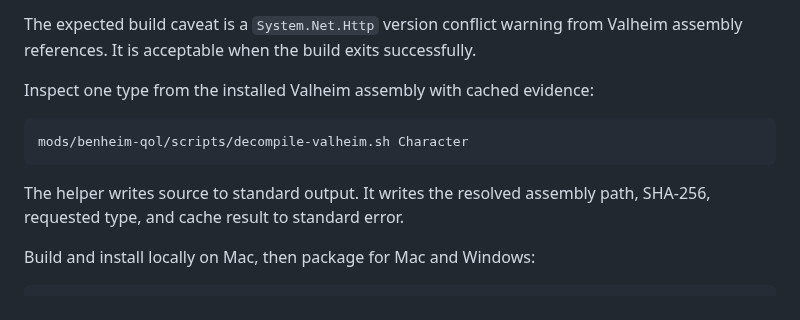
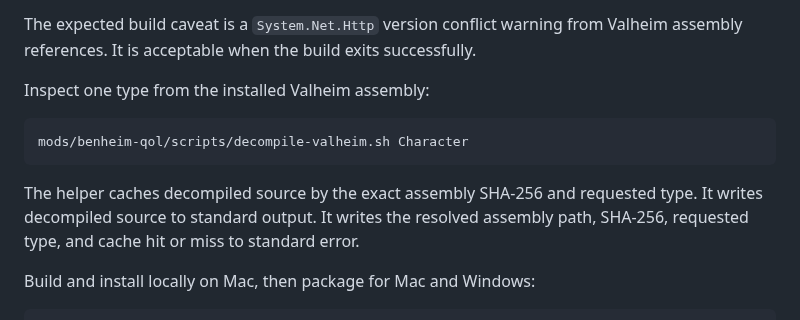
Before and after one commit to beverm2391/valheim-monorepo, a Markdown page: PROMPT.md, the part around the change. Rendered like a GitHub page.

Commit message:
Clarify decompiler cache documentation

````diff
--- a/PROMPT.md
+++ b/PROMPT.md
@@ -112,14 +112,15 @@ The expected build caveat is a `System.Net.Http` version conflict warning from
 Valheim assembly references. It is acceptable when the build exits
 successfully.
 
-Inspect one type from the installed Valheim assembly with cached evidence:
+Inspect one type from the installed Valheim assembly:
 
 ```bash
 mods/benheim-qol/scripts/decompile-valheim.sh Character
 ```
 
-The helper writes source to standard output. It writes the resolved assembly
-path, SHA-256, requested type, and cache result to standard error.
+The helper caches decompiled source by the exact assembly SHA-256 and requested
+type. It writes decompiled source to standard output. It writes the resolved
+assembly path, SHA-256, requested type, and cache hit or miss to standard error.
 
 Build and install locally on Mac, then package for Mac and Windows:
 
````
